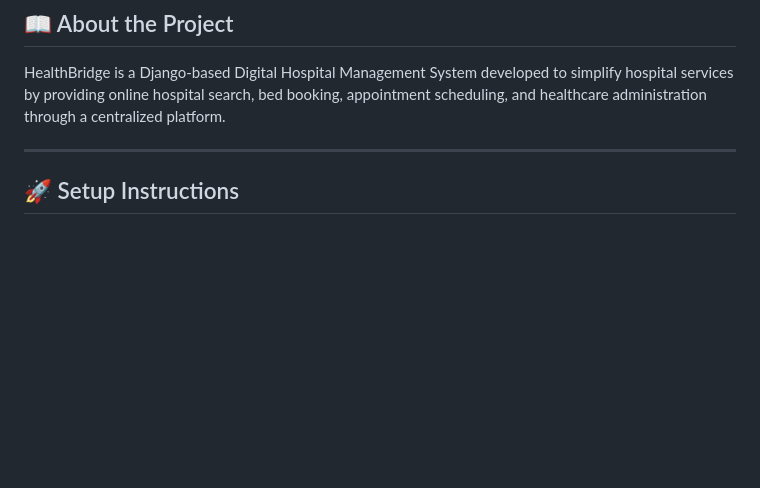
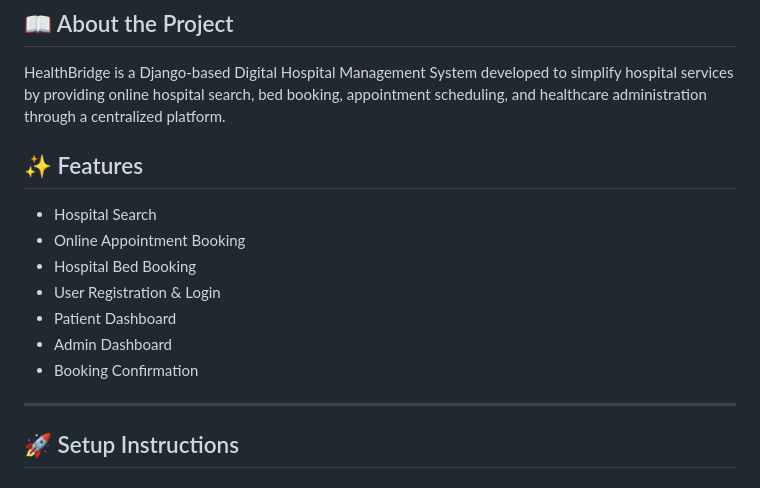
Before and after one commit to krutikapatil19/HealthBridge-Hospital-Management-System, a Markdown page: README.md, the part around the change. GitHub-like rendering; blank space fills up the shorter version.

Commit message:
Add features section to README
Added features section to README with key functionalities.

```diff
--- a/README.md
+++ b/README.md
@@ -3,6 +3,15 @@ A Django-based hospital bed booking system for Pune City hospitals.
 
 ## 📖 About the Project
 HealthBridge is a Django-based Digital Hospital Management System developed to simplify hospital services by providing online hospital search, bed booking, appointment scheduling, and healthcare administration through a centralized platform.
+
+## ✨ Features
+- Hospital Search
+- Online Appointment Booking
+- Hospital Bed Booking
+- User Registration & Login
+- Patient Dashboard
+- Admin Dashboard
+- Booking Confirmation
 
 ---
 
```
